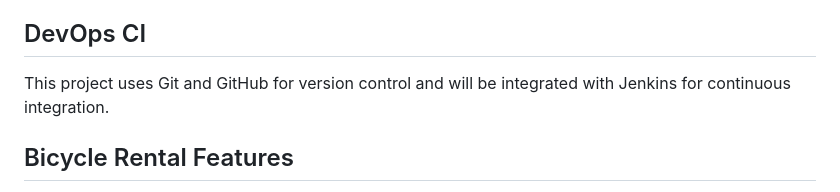
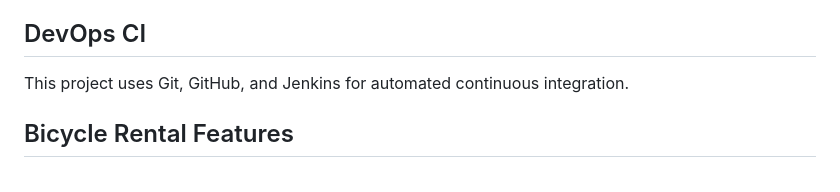
Before and after one commit to Rupakkrishna/DevOps_CI_24BCS231, a Markdown page: README.md, the part around the change. Drawn GitHub-style.

Commit message:
Update CI workflow description

```diff
--- a/README.md
+++ b/README.md
@@ -355,7 +355,7 @@ A declarative `Jenkinsfile` is provided in the repository root. The pipeline exe
 5. Run **Build Now** to verify continuous integration.
 ## DevOps CI
 
-This project uses Git and GitHub for version control and will be integrated with Jenkins for continuous integration.
+This project uses Git, GitHub, and Jenkins for automated continuous integration.
 ## Bicycle Rental Features
 
 The system supports bicycle availability tracking, rental management, bicycle returns, and fare calculation.
```
